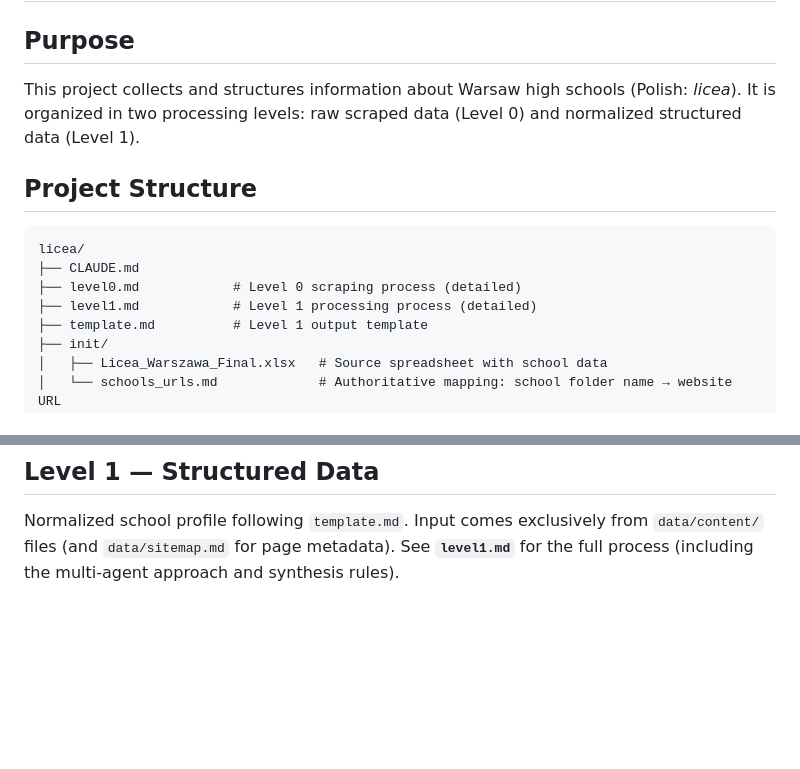
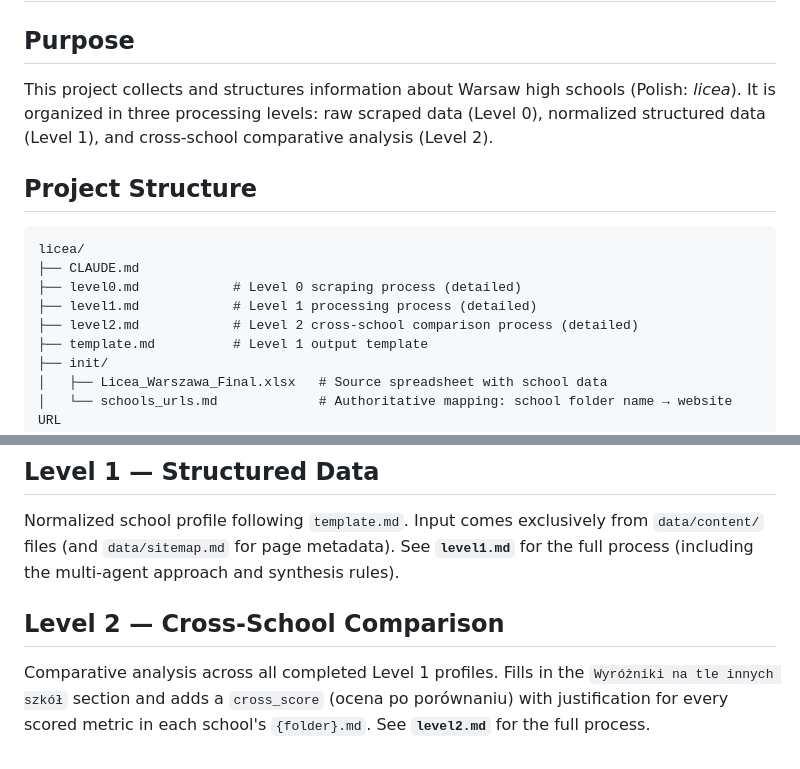
Before and after one commit to danielosman/licea, a Markdown page: CLAUDE.md, 2 parts joined by grey strips. Drawn GitHub-style; blank space fills up the shorter version.

Commit message:
Added level 2 description

```diff
--- a/CLAUDE.md
+++ b/CLAUDE.md
@@ -2,7 +2,7 @@
 
 ## Purpose
 
-This project collects and structures information about Warsaw high schools (Polish: *licea*). It is organized in two processing levels: raw scraped data (Level 0) and normalized structured data (Level 1).
+This project collects and structures information about Warsaw high schools (Polish: *licea*). It is organized in three processing levels: raw scraped data (Level 0), normalized structured data (Level 1), and cross-school comparative analysis (Level 2).
 
 ## Project Structure
 
@@ -11,6 +11,7 @@ licea/
 ├── CLAUDE.md
 ├── level0.md            # Level 0 scraping process (detailed)
 ├── level1.md            # Level 1 processing process (detailed)
+├── level2.md            # Level 2 cross-school comparison process (detailed)
 ├── template.md          # Level 1 output template
 ├── init/
 │   ├── Licea_Warszawa_Final.xlsx   # Source spreadsheet with school data
@@ -61,3 +62,7 @@ Faithful dump of the school's website. No interpretation. See **`level0.md`** fo
 ## Level 1 — Structured Data
 
 Normalized school profile following `template.md`. Input comes exclusively from `data/content/` files (and `data/sitemap.md` for page metadata). See **`level1.md`** for the full process (including the multi-agent approach and synthesis rules).
+
+## Level 2 — Cross-School Comparison
+
+Comparative analysis across all completed Level 1 profiles. Fills in the `Wyróżniki na tle innych szkół` section and adds a `cross_score` (ocena po porównaniu) with justification for every scored metric in each school's `{folder}.md`. See **`level2.md`** for the full process.
```
Also changed, not shown: level2.md (added, +144 -0 lines).
